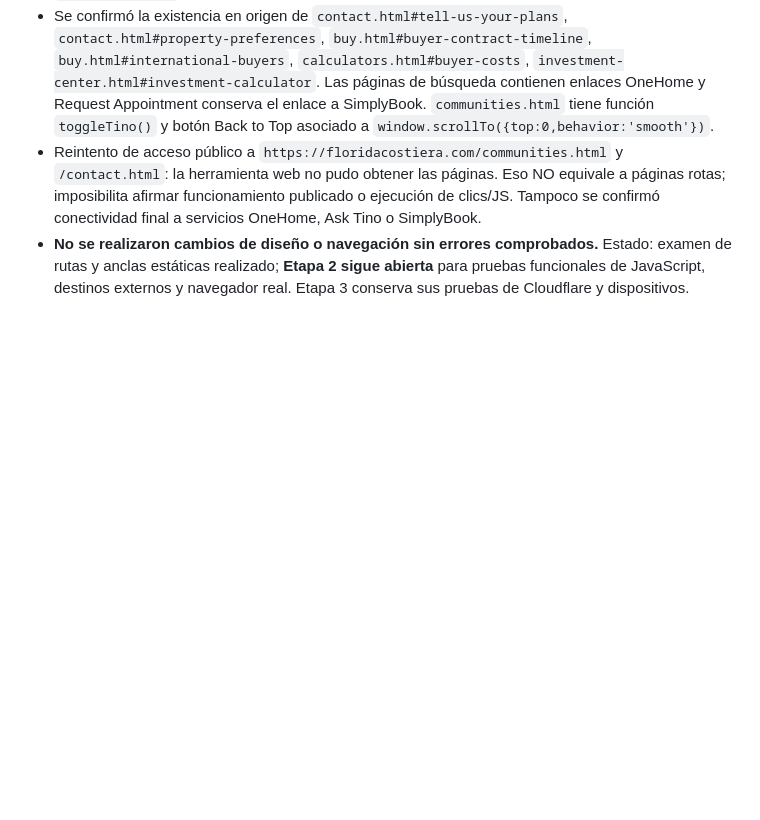
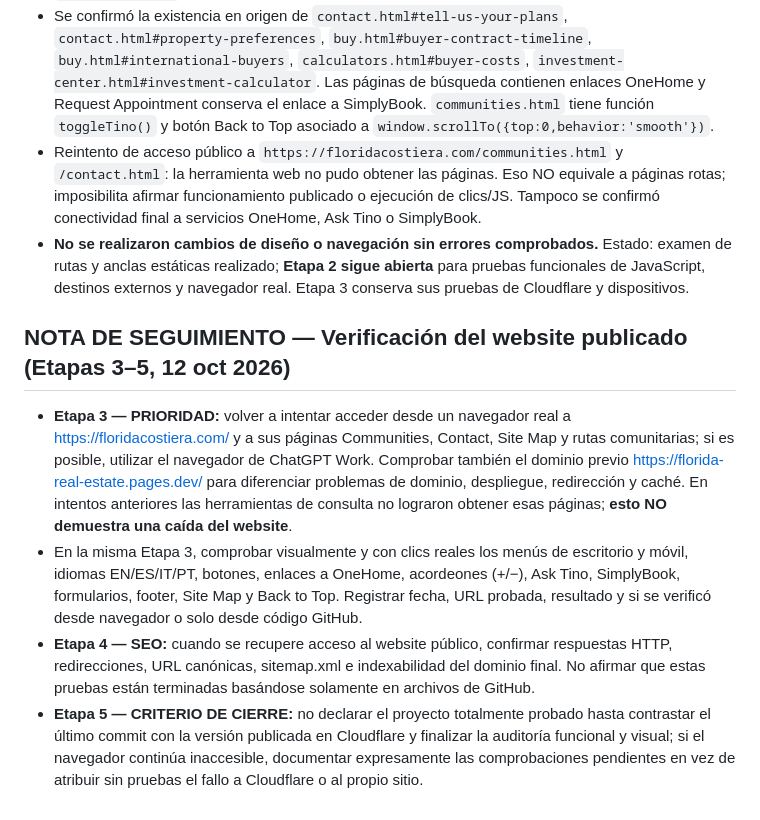
Before and after one commit to scampilii-prog/florida-real-estate, a Markdown page: PROJECT_HANDOFF.md, the part around the change. Rendered like a GitHub page; blank space fills up the shorter version.

Commit message:
Record published-site browser verification tasks for stages 3–5

```diff
--- a/PROJECT_HANDOFF.md
+++ b/PROJECT_HANDOFF.md
@@ -574,3 +574,10 @@ El usuario no quiere código, ZIP, instrucciones técnicas ni commits explicados
 - Se confirmó la existencia en origen de `contact.html#tell-us-your-plans`, `contact.html#property-preferences`, `buy.html#buyer-contract-timeline`, `buy.html#international-buyers`, `calculators.html#buyer-costs`, `investment-center.html#investment-calculator`. Las páginas de búsqueda contienen enlaces OneHome y Request Appointment conserva el enlace a SimplyBook. `communities.html` tiene función `toggleTino()` y botón Back to Top asociado a `window.scrollTo({top:0,behavior:'smooth'})`.
 - Reintento de acceso público a `https://floridacostiera.com/communities.html` y `/contact.html`: la herramienta web no pudo obtener las páginas. Eso NO equivale a páginas rotas; imposibilita afirmar funcionamiento publicado o ejecución de clics/JS. Tampoco se confirmó conectividad final a servicios OneHome, Ask Tino o SimplyBook.
 - **No se realizaron cambios de diseño o navegación sin errores comprobados.** Estado: examen de rutas y anclas estáticas realizado; **Etapa 2 sigue abierta** para pruebas funcionales de JavaScript, destinos externos y navegador real. Etapa 3 conserva sus pruebas de Cloudflare y dispositivos.
+
+
+## NOTA DE SEGUIMIENTO — Verificación del website publicado (Etapas 3–5, 12 oct 2026)
+- **Etapa 3 — PRIORIDAD:** volver a intentar acceder desde un navegador real a https://floridacostiera.com/ y a sus páginas Communities, Contact, Site Map y rutas comunitarias; si es posible, utilizar el navegador de ChatGPT Work. Comprobar también el dominio previo https://florida-real-estate.pages.dev/ para diferenciar problemas de dominio, despliegue, redirección y caché. En intentos anteriores las herramientas de consulta no lograron obtener esas páginas; **esto NO demuestra una caída del website**.
+- En la misma Etapa 3, comprobar visualmente y con clics reales los menús de escritorio y móvil, idiomas EN/ES/IT/PT, botones, enlaces a OneHome, acordeones (+/−), Ask Tino, SimplyBook, formularios, footer, Site Map y Back to Top. Registrar fecha, URL probada, resultado y si se verificó desde navegador o solo desde código GitHub.
+- **Etapa 4 — SEO:** cuando se recupere acceso al website público, confirmar respuestas HTTP, redirecciones, URL canónicas, sitemap.xml e indexabilidad del dominio final. No afirmar que estas pruebas están terminadas basándose solamente en archivos de GitHub.
+- **Etapa 5 — CRITERIO DE CIERRE:** no declarar el proyecto totalmente probado hasta contrastar el último commit con la versión publicada en Cloudflare y finalizar la auditoría funcional y visual; si el navegador continúa inaccesible, documentar expresamente las comprobaciones pendientes en vez de atribuir sin pruebas el fallo a Cloudflare o al propio sitio.
```
